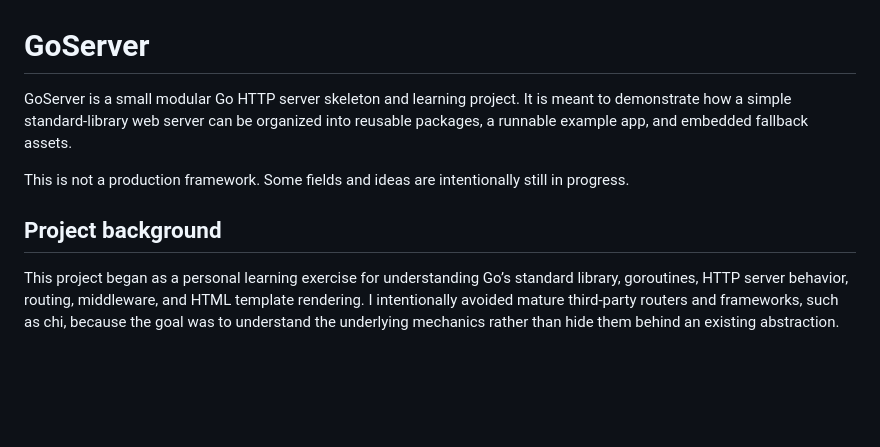
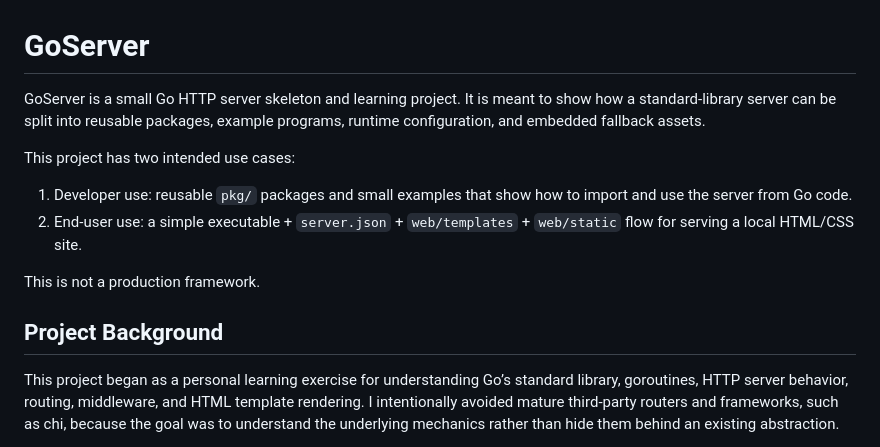
Before and after one commit to juhanikol/go_server, a Markdown page: README.md, the part around one of its changes. Rendered like a GitHub page; blank space fills up the shorter version.

```diff
--- a/README.md
+++ b/README.md
@@ -1,10 +1,15 @@
 # GoServer
 
-GoServer is a small modular Go HTTP server skeleton and learning project. It is meant to demonstrate how a simple standard-library web server can be organized into reusable packages, a runnable example app, and embedded fallback assets.
+GoServer is a small Go HTTP server skeleton and learning project. It is meant to show how a standard-library server can be split into reusable packages, example programs, runtime configuration, and embedded fallback assets.
 
-This is not a production framework. Some fields and ideas are intentionally still in progress.
+This project has two intended use cases:
 
-## Project background
+1. Developer use: reusable `pkg/` packages and small examples that show how to import and use the server from Go code.
+2. End-user use: a simple executable + `server.json` + `web/templates` + `web/static` flow for serving a local HTML/CSS site.
+
+This is not a production framework.
+
+## Project Background
 
 This project began as a personal learning exercise for understanding Go’s standard library, goroutines, HTTP server behavior, routing, middleware, and HTML template rendering. I intentionally avoided mature third-party routers and frameworks, such as chi, because the goal was to understand the underlying mechanics rather than hide them behind an existing abstraction.
 
```
Also changed, not shown: other parts of README.md (+120 -69 lines), 1 other file.
